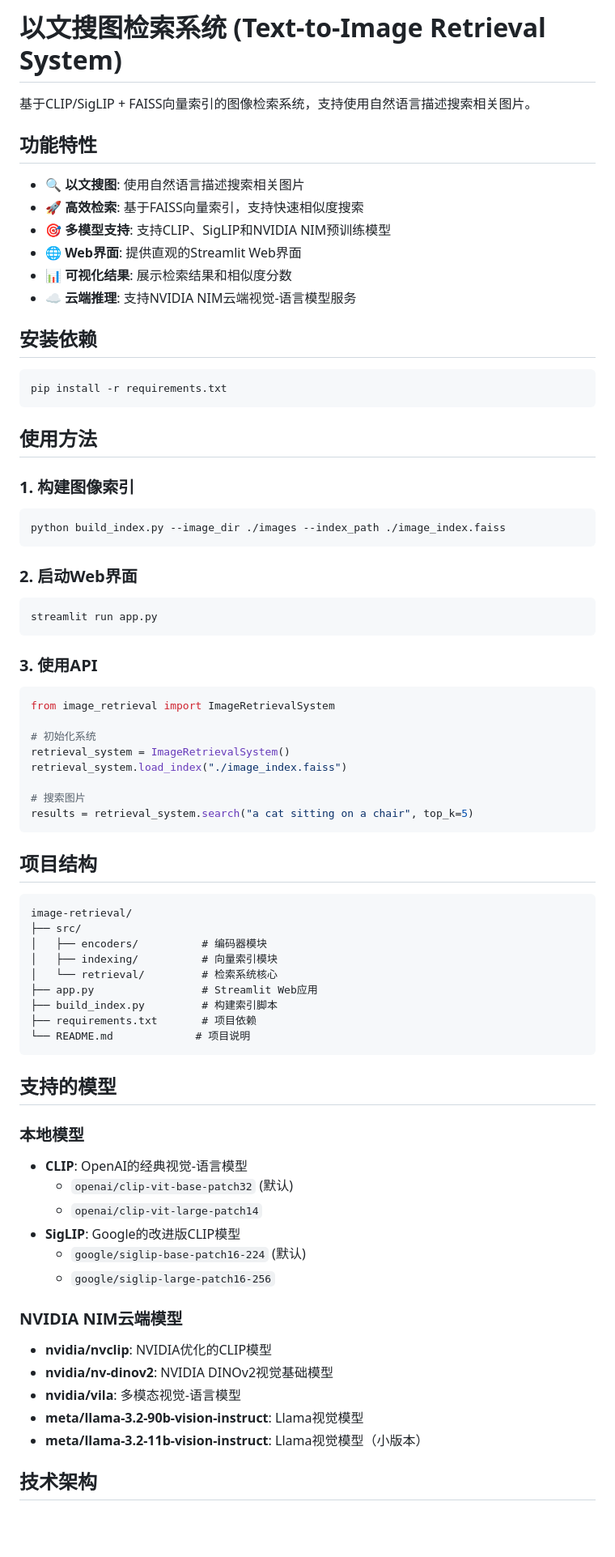
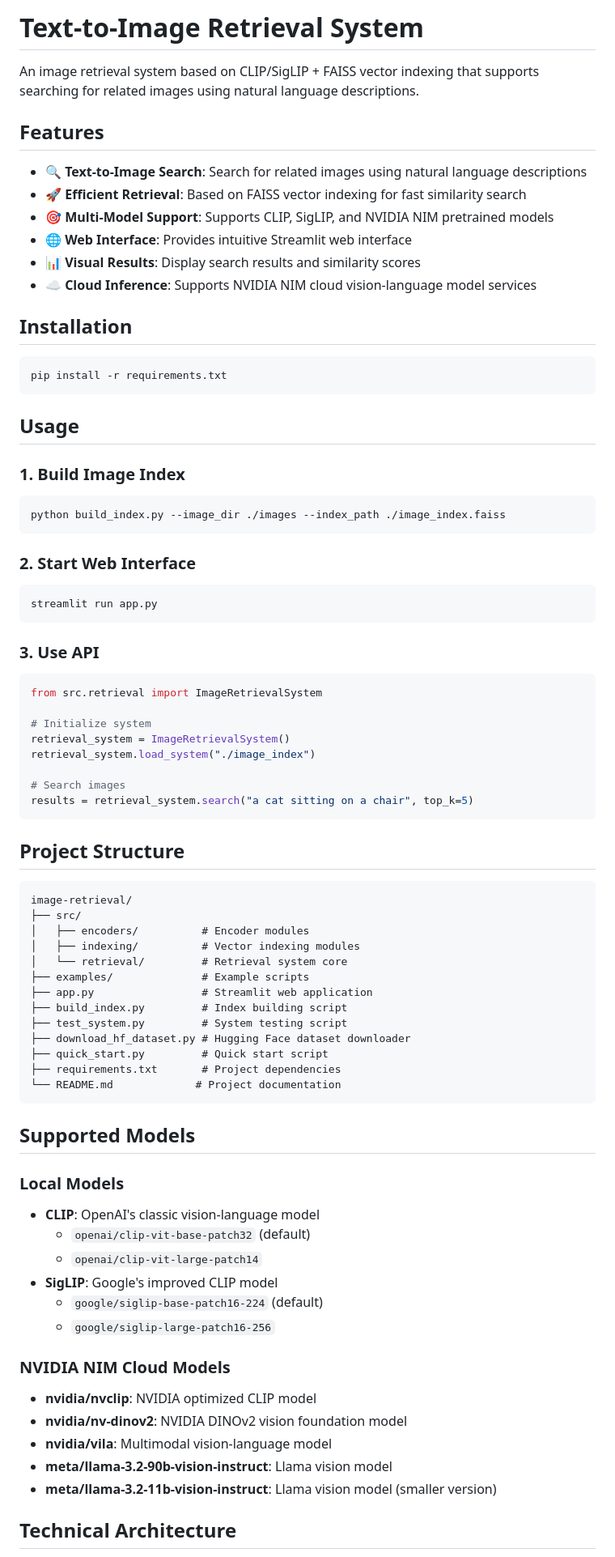
Before and after one commit to virginiakm1988/text-to-image-retrieval, a Markdown page: README.md, the part around the change printed below. Shown: that part at 81% size. Rendered like a GitHub page; blank space fills up the shorter version.

Commit message:
convert into versel

````diff
--- a/README.md
+++ b/README.md
@@ -1,79 +1,83 @@
-# 以文搜图检索系统 (Text-to-Image Retrieval System)
+# Text-to-Image Retrieval System
 
-基于CLIP/SigLIP + FAISS向量索引的图像检索系统，支持使用自然语言描述搜索相关图片。
+An image retrieval system based on CLIP/SigLIP + FAISS vector indexing that supports searching for related images using natural language descriptions.
 
-## 功能特性
+## Features
 
-- 🔍 **以文搜图**: 使用自然语言描述搜索相关图片
-- 🚀 **高效检索**: 基于FAISS向量索引，支持快速相似度搜索
-- 🎯 **多模型支持**: 支持CLIP、SigLIP和NVIDIA NIM预训练模型
-- 🌐 **Web界面**: 提供直观的Streamlit Web界面
-- 📊 **可视化结果**: 展示检索结果和相似度分数
-- ☁️ **云端推理**: 支持NVIDIA NIM云端视觉-语言模型服务
+- 🔍 **Text-to-Image Search**: Search for related images using natural language descriptions
+- 🚀 **Efficient Retrieval**: Based on FAISS vector indexing for fast similarity search
+- 🎯 **Multi-Model Support**: Supports CLIP, SigLIP, and NVIDIA NIM pretrained models
+- 🌐 **Web Interface**: Provides intuitive Streamlit web interface
+- 📊 **Visual Results**: Display search results and similarity scores
+- ☁️ **Cloud Inference**: Supports NVIDIA NIM cloud vision-language model services
 
-## 安装依赖
+## Installation
 
 ```bash
 pip install -r requirements.txt
 ```
 
-## 使用方法
+## Usage
 
-### 1. 构建图像索引
+### 1. Build Image Index
 
 ```bash
 python build_index.py --image_dir ./images --index_path ./image_index.faiss
 ```
 
-### 2. 启动Web界面
+### 2. Start Web Interface
 
 ```bash
 streamlit run app.py
 ```
 
-### 3. 使用API
+### 3. Use API
 
 ```python
-from image_retrieval import ImageRetrievalSystem
+from src.retrieval import ImageRetrievalSystem
 
-# 初始化系统
+# Initialize system
 retrieval_system = ImageRetrievalSystem()
-retrieval_system.load_index("./image_index.faiss")
+retrieval_system.load_system("./image_index")
 
-# 搜索图片
+# Search images
 results = retrieval_system.search("a cat sitting on a chair", top_k=5)
 ```
 
-## 项目结构
+## Project Structure
 
 ```
 image-retrieval/
 ├── src/
-│   ├── encoders/          # 编码器模块
-│   ├── indexing/          # 向量索引模块
-│   └── retrieval/         # 检索系统核心
-├── app.py                 # Streamlit Web应用
-├── build_index.py         # 构建索引脚本
-├── requirements.txt       # 项目依赖
-└── README.md             # 项目说明
+│   ├── encoders/          # Encoder modules
+│   ├── indexing/          # Vector indexing modules
+│   └── retrieval/         # Retrieval system core
+├── examples/              # Example scripts
+├── app.py                 # Streamlit web application
+├── build_index.py         # Index building script
+├── test_system.py         # System testing script
+├── download_hf_dataset.py # Hugging Face dataset downloader
+├── quick_start.py         # Quick start script
+├── requirements.txt       # Project dependencies
+└── README.md             # Project documentation
 ```
 
-## 支持的模型
+## Supported Models
 
-### 本地模型
-- **CLIP**: OpenAI的经典视觉-语言模型
-  - `openai/clip-vit-base-patch32` (默认)
+### Local Models
+- **CLIP**: OpenAI's classic vision-language model
+  - `openai/clip-vit-base-patch32` (default)
   - `openai/clip-vit-large-patch14`
-- **SigLIP**: Google的改进版CLIP模型
-  - `google/siglip-base-patch16-224` (默认)
+- **SigLIP**: Google's improved CLIP model
+  - `google/siglip-base-patch16-224` (default)
   - `google/siglip-large-patch16-256`
 
-### NVIDIA NIM云端模型
-- **nvidia/nvclip**: NVIDIA优化的CLIP模型
-- **nvidia/nv-dinov2**: NVIDIA DINOv2视觉基础模型
-- **nvidia/vila**: 多模态视觉-语言模型
-- **meta/llama-3.2-90b-vision-instruct**: Llama视觉模型
-- **meta/llama-3.2-11b-vision-instruct**: Llama视觉模型（小版本）
+### NVIDIA NIM Cloud Models
+- **nvidia/nvclip**: NVIDIA optimized CLIP model
+- **nvidia/nv-dinov2**: NVIDIA DINOv2 vision foundation model
+- **nvidia/vila**: Multimodal vision-language model
+- **meta/llama-3.2-90b-vision-instruct**: Llama vision model
+- **meta/llama-3.2-11b-vision-instruct**: Llama vision model (smaller version)
 
-## 技术架构
+## Technical Architecture
 
````
Also changed, not shown: other parts of README.md (+46 -14 lines).
